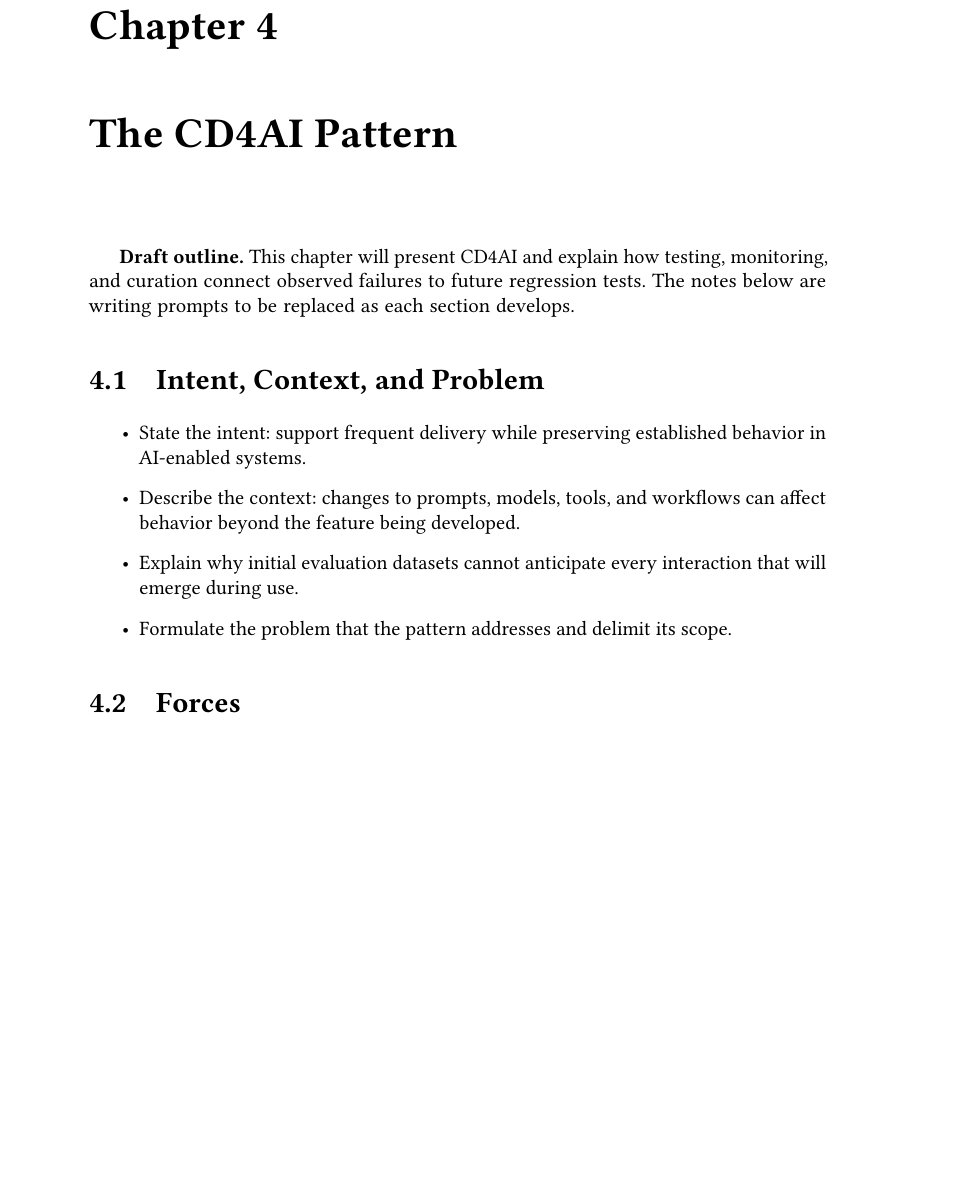
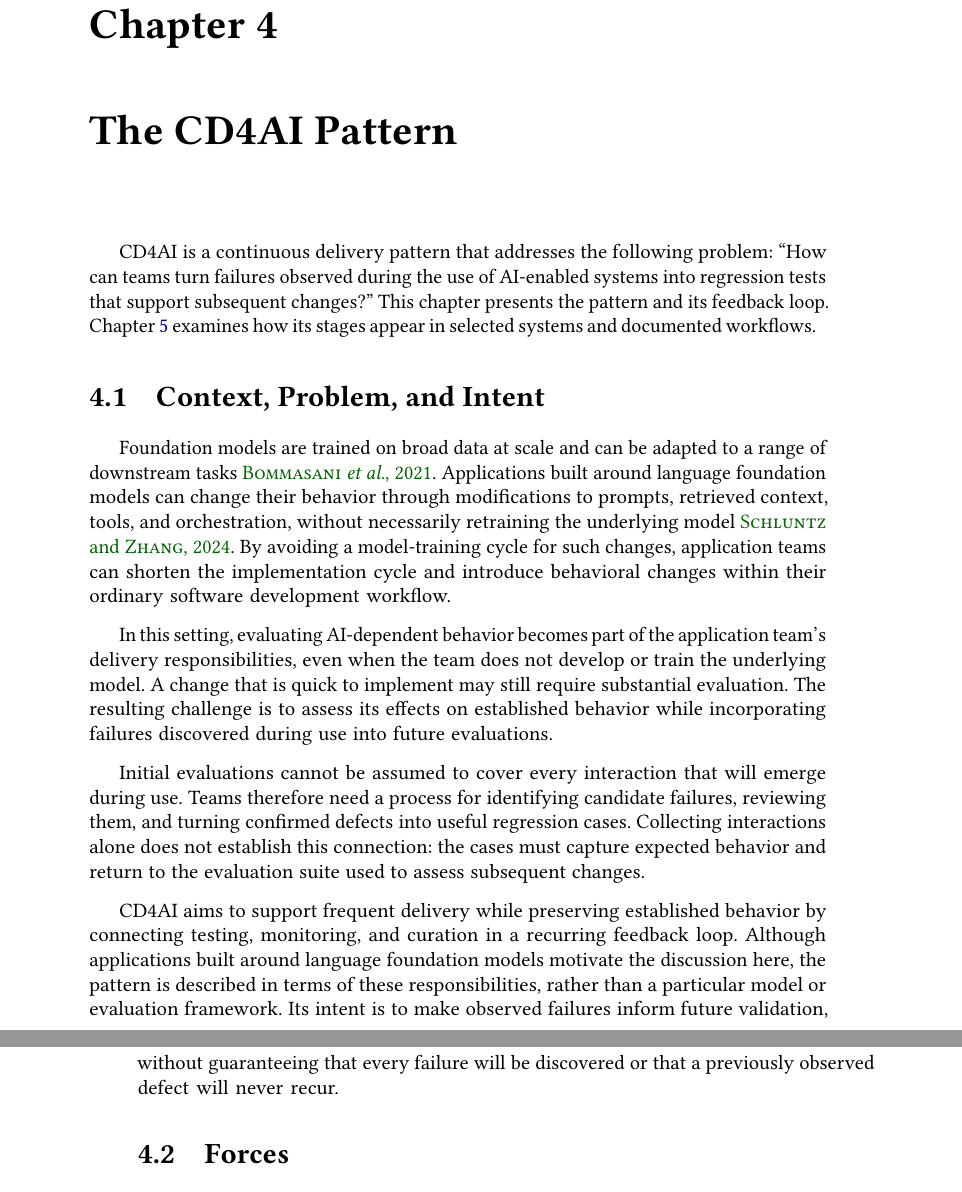
Before and after one commit to jppaulo06/cd4a-capstone, a LaTeX thesis (main.tex, which reads chapters/04-cd4ai.tex): part of page 15 of 27 before the commit and two parts of pages 15 and 16 of 29 after it, the two joined at a grey line, cut so that both start at the same text, the shorter picture padded with empty space. Compiled offline with pdfLaTeX.

Commit message:
new changes

```diff
--- a/chapters/04-cd4ai.tex
+++ b/chapters/04-cd4ai.tex
@@ -2,35 +2,57 @@
 \chapter{The CD4AI Pattern}
 \label{chap:cd4ai}
 
-\textbf{Draft outline.} This chapter will present CD4AI and explain how testing,
-monitoring, and curation connect observed failures to future regression tests.
-The notes below are writing prompts to be replaced as each section develops.
+CD4AI is a continuous delivery pattern that addresses the following problem:
+\enquote{How can teams turn failures observed during the use of AI-enabled
+systems into regression tests that support subsequent changes?}
+This chapter presents the pattern and its feedback loop.
+Chapter~\ref{chap:case-studies} examines how its stages appear in selected
+systems and documented workflows.
 
-% Primary working description: ../tcc-docs/README.md.
-% Earlier formulation: ../miniplop/sections/.
-% Reconcile earlier claims with the current description: the pattern does not
-% prescribe a fixed pass threshold or guarantee that failures never recur.
-
-\section{Intent, Context, and Problem}
+\section{Context, Problem, and Intent}
 \label{sec:cd4ai-context}
 
-% I think we must have this before showing what the pattern is so we can show
-% the Problem. Else the problem will be unclear, and the reader might not
-% understand what we are talking about.
+% Context
 
-% I think I should start talking about agile environments, continuous delivery
-% pipelines, citing "continous delivery" maybe. I could tell the "history"
-% of me working inside a startup that is quite agile.
+Foundation models are trained on broad data at scale and can be adapted to
+a range of downstream tasks~\cite{Bommasani:FoundationModels:2021}.
+Applications built around language foundation models can change their behavior
+through modifications to prompts, retrieved context, tools, and orchestration,
+without necessarily retraining the underlying
+model~\cite{Schluntz:BuildingEffectiveAgents:2024}.
+By avoiding a model-training cycle for such changes, application teams can
+shorten the implementation cycle and introduce behavioral changes within their
+ordinary software development workflow.
 
-\begin{itemize}
-  \item State the intent: support frequent delivery while preserving established
-    behavior in AI-enabled systems.
-  \item Describe the context: changes to prompts, models, tools, and workflows
-    can affect behavior beyond the feature being developed.
-  \item Explain why initial evaluation datasets cannot anticipate every
-    interaction that will emerge during use.
-  \item Formulate the problem that the pattern addresses and delimit its scope.
-\end{itemize}
+In this setting, evaluating AI-dependent behavior becomes part of the
+application team's delivery responsibilities, even when the team does not
+develop or train the underlying model. A change that is quick to implement
+may still require substantial evaluation. The resulting challenge is to assess
+its effects on established behavior while incorporating failures discovered
+during use into future evaluations.
+
+% Optional motivation: add a concrete observation from the startup experience,
+% distinguishing personal observations from claims about development practices
+% in general. Keep implementation details for the relevant case study.
+
+% Problem
+
+Initial evaluations cannot be assumed to cover every interaction that will
+emerge during use. Teams therefore need a process for identifying candidate
+failures, reviewing them, and turning confirmed defects into useful regression
+cases. Collecting interactions alone does not establish this connection: the
+cases must capture expected behavior and return to the evaluation suite used
+to assess subsequent changes.
+
+% Intent
+
+CD4AI aims to support frequent delivery while preserving established behavior
+by connecting testing, monitoring, and curation in a recurring feedback loop.
+Although applications built around language foundation models motivate the
+discussion here, the pattern is described in terms of these responsibilities,
+rather than a particular model or evaluation framework. Its intent is to make
+observed failures inform future validation, without guaranteeing that every
+failure will be discovered or that a previously observed defect will never recur.
 
 \section{Forces}
 \label{sec:cd4ai-forces}
```
Also changed, not shown: references.bib (+12 -1 lines), chapters/04-cd4ai.tex (3 more changed lines).
